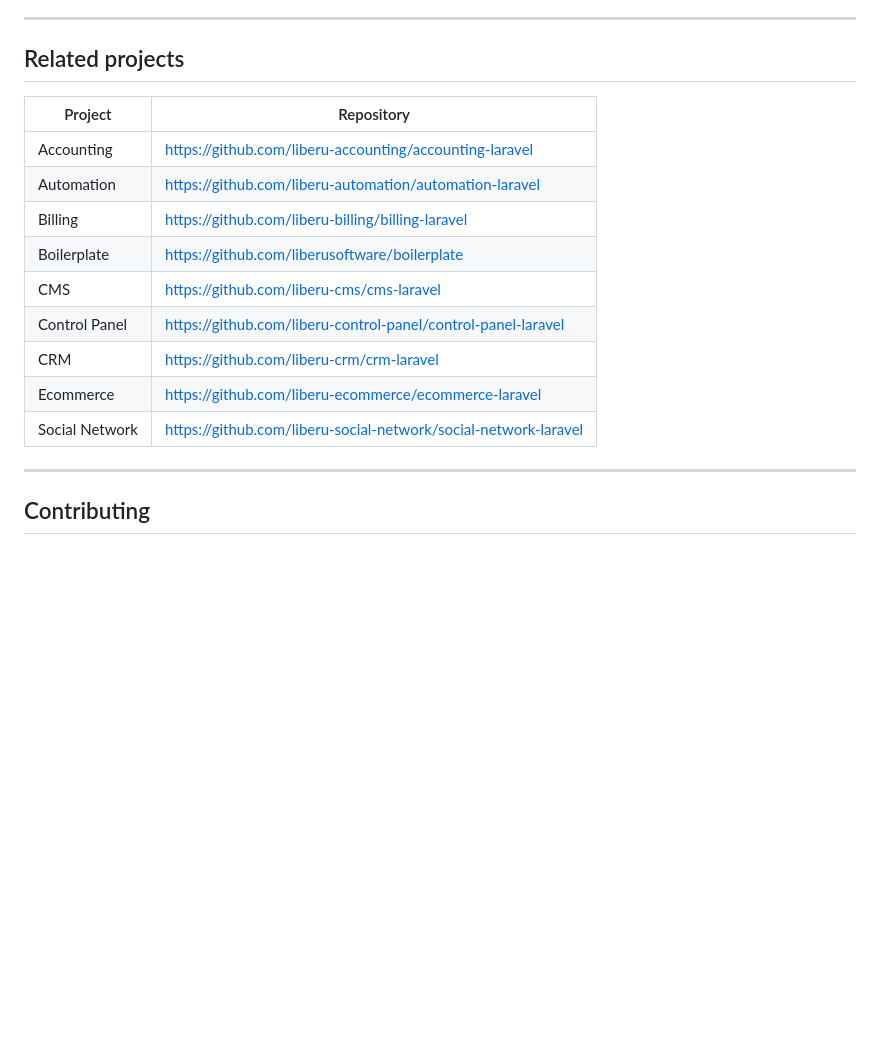
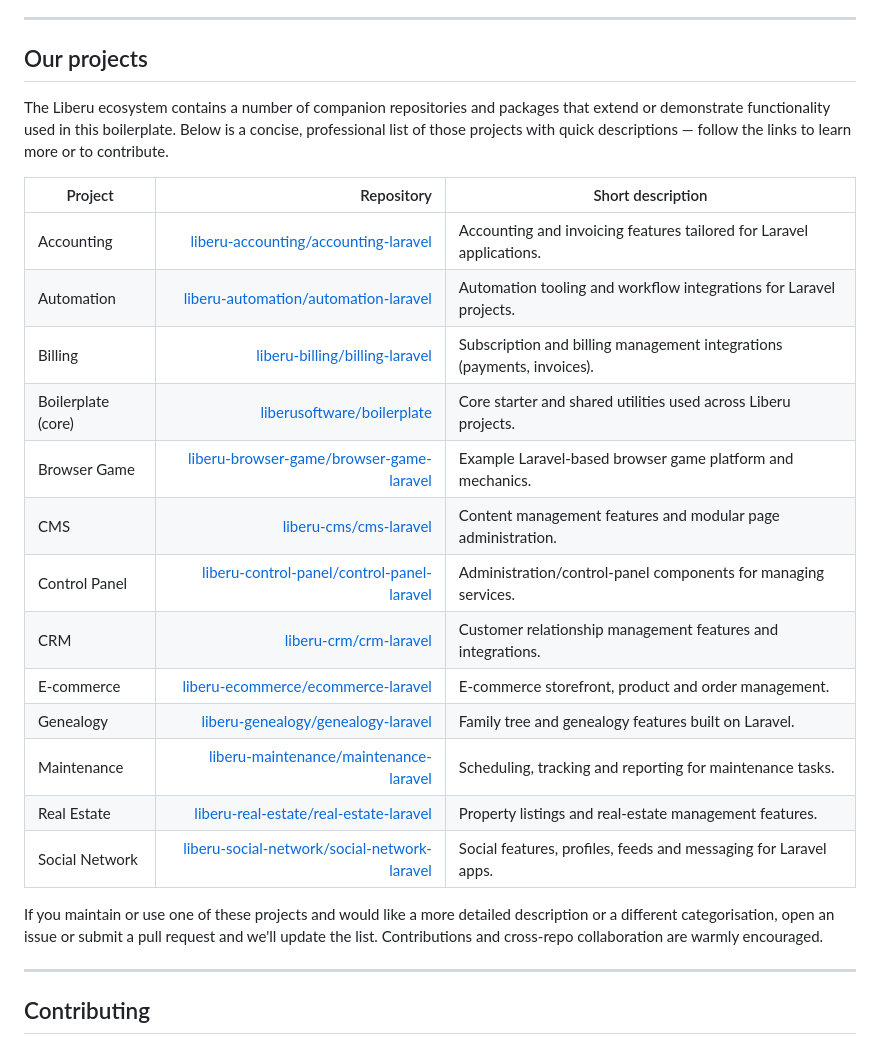
Before and after one commit to liberu-ecommerce/ecommerce-laravel, a Markdown page: README.md, the part around one of its changes. GitHub-like rendering; blank space fills up the shorter version.

```diff
--- a/README.md
+++ b/README.md
@@ -133,19 +152,27 @@ DropXL (dropshipping)
 
 ---
 
-## Related projects
+## Our projects
 
-| Project | Repository |
-|---|---|
-| Accounting | https://github.com/liberu-accounting/accounting-laravel |
-| Automation | https://github.com/liberu-automation/automation-laravel |
-| Billing | https://github.com/liberu-billing/billing-laravel |
-| Boilerplate | https://github.com/liberusoftware/boilerplate |
-| CMS | https://github.com/liberu-cms/cms-laravel |
-| Control Panel | https://github.com/liberu-control-panel/control-panel-laravel |
-| CRM | https://github.com/liberu-crm/crm-laravel |
-| Ecommerce | https://github.com/liberu-ecommerce/ecommerce-laravel |
-| Social Network | https://github.com/liberu-social-network/social-network-laravel |
+The Liberu ecosystem contains a number of companion repositories and packages that extend or demonstrate functionality used in this boilerplate. Below is a concise, professional list of those projects with quick descriptions — follow the links to learn more or to contribute.
+
+| Project | Repository | Short description |
+|---|---:|---|
+| Accounting | [liberu-accounting/accounting-laravel](https://github.com/liberu-accounting/accounting-laravel) | Accounting and invoicing features tailored for Laravel applications. |
+| Automation | [liberu-automation/automation-laravel](https://github.com/liberu-automation/automation-laravel) | Automation tooling and workflow integrations for Laravel projects. |
+| Billing | [liberu-billing/billing-laravel](https://github.com/liberu-billing/billing-laravel) | Subscription and billing management integrations (payments, invoices). |
+| Boilerplate (core) | [liberusoftware/boilerplate](https://github.com/liberusoftware/boilerplate) | Core starter and shared utilities used across Liberu projects. |
+| Browser Game | [liberu-browser-game/browser-game-laravel](https://github.com/liberu-browser-game/browser-game-laravel) | Example Laravel-based browser game platform and mechanics. |
+| CMS | [liberu-cms/cms-laravel](https://github.com/liberu-cms/cms-laravel) | Content management features and modular page administration. |
+| Control Panel | [liberu-control-panel/control-panel-laravel](https://github.com/liberu-control-panel/control-panel-laravel) | Administration/control-panel components for managing services. |
+| CRM | [liberu-crm/crm-laravel](https://github.com/liberu-crm/crm-laravel) | Customer relationship management features and integrations. |
+| E‑commerce | [liberu-ecommerce/ecommerce-laravel](https://github.com/liberu-ecommerce/ecommerce-laravel) | E‑commerce storefront, product and order management. |
+| Genealogy | [liberu-genealogy/genealogy-laravel](https://github.com/liberu-genealogy/genealogy-laravel) | Family tree and genealogy features built on Laravel. |
+| Maintenance | [liberu-maintenance/maintenance-laravel](https://github.com/liberu-maintenance/maintenance-laravel) | Scheduling, tracking and reporting for maintenance tasks. |
+| Real Estate | [liberu-real-estate/real-estate-laravel](https://github.com/liberu-real-estate/real-estate-laravel) | Property listings and real-estate management features. |
+| Social Network | [liberu-social-network/social-network-laravel](https://github.com/liberu-social-network/social-network-laravel) | Social features, profiles, feeds and messaging for Laravel apps. |
+
+If you maintain or use one of these projects and would like a more detailed description or a different categorisation, open an issue or submit a pull request and we'll update the list. Contributions and cross-repo collaboration are warmly encouraged.
 
 ---
 
```
Also changed, not shown: other parts of README.md (+19 -0 lines).
